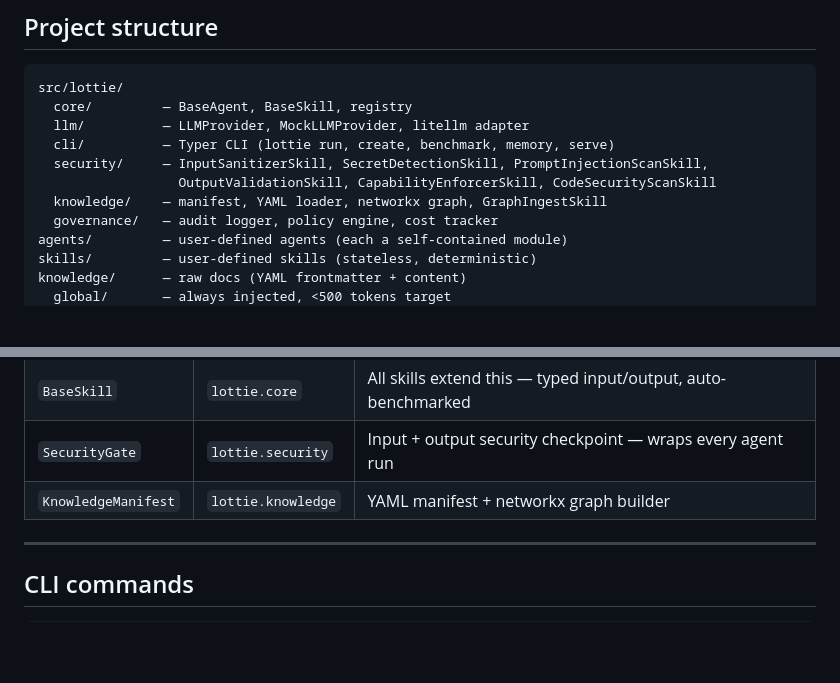
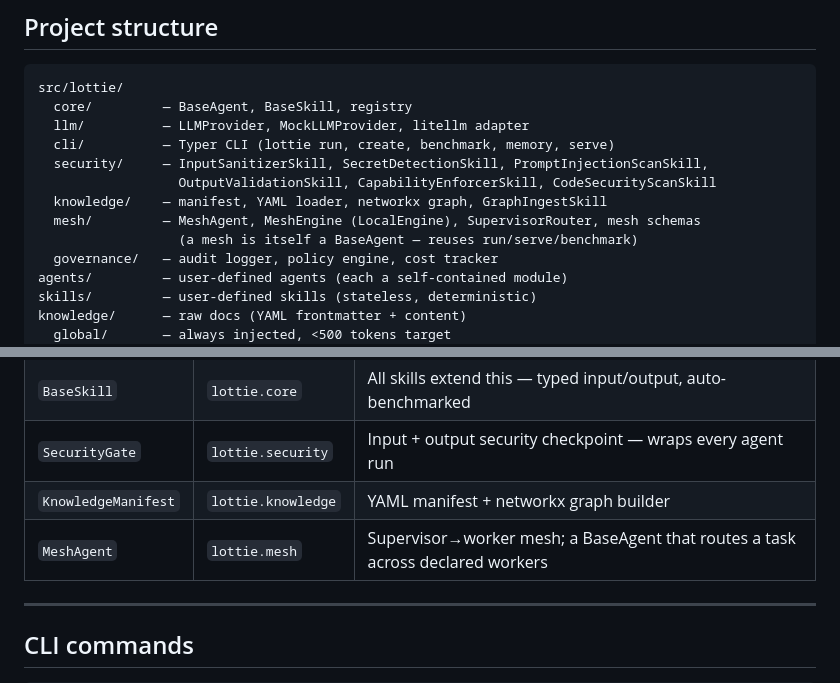
Before and after one commit to cdiaz19/lottie-orchestrator, a Markdown page: CLAUDE.md, 2 parts joined by grey strips. GitHub-like rendering; blank space fills up the shorter version.

```diff
--- a/CLAUDE.md
+++ b/CLAUDE.md
@@ -41,6 +41,8 @@ src/lottie/
   security/     — InputSanitizerSkill, SecretDetectionSkill, PromptInjectionScanSkill,
                   OutputValidationSkill, CapabilityEnforcerSkill, CodeSecurityScanSkill
   knowledge/    — manifest, YAML loader, networkx graph, GraphIngestSkill
+  mesh/         — MeshAgent, MeshEngine (LocalEngine), SupervisorRouter, mesh schemas
+                  (a mesh is itself a BaseAgent — reuses run/serve/benchmark)
   governance/   — audit logger, policy engine, cost tracker
 agents/         — user-defined agents (each a self-contained module)
 skills/         — user-defined skills (stateless, deterministic)
@@ -70,6 +72,7 @@ tests/
 | `BaseSkill` | `lottie.core` | All skills extend this — typed input/output, auto-benchmarked |
 | `SecurityGate` | `lottie.security` | Input + output security checkpoint — wraps every agent run |
 | `KnowledgeManifest` | `lottie.knowledge` | YAML manifest + networkx graph builder |
+| `MeshAgent` | `lottie.mesh` | Supervisor→worker mesh; a BaseAgent that routes a task across declared workers |
 
 ---
 
```
Also changed, not shown: LOTTIE_PHASE0_SPEC.md (+1 -1 lines), README.md (+2 -2 lines).
